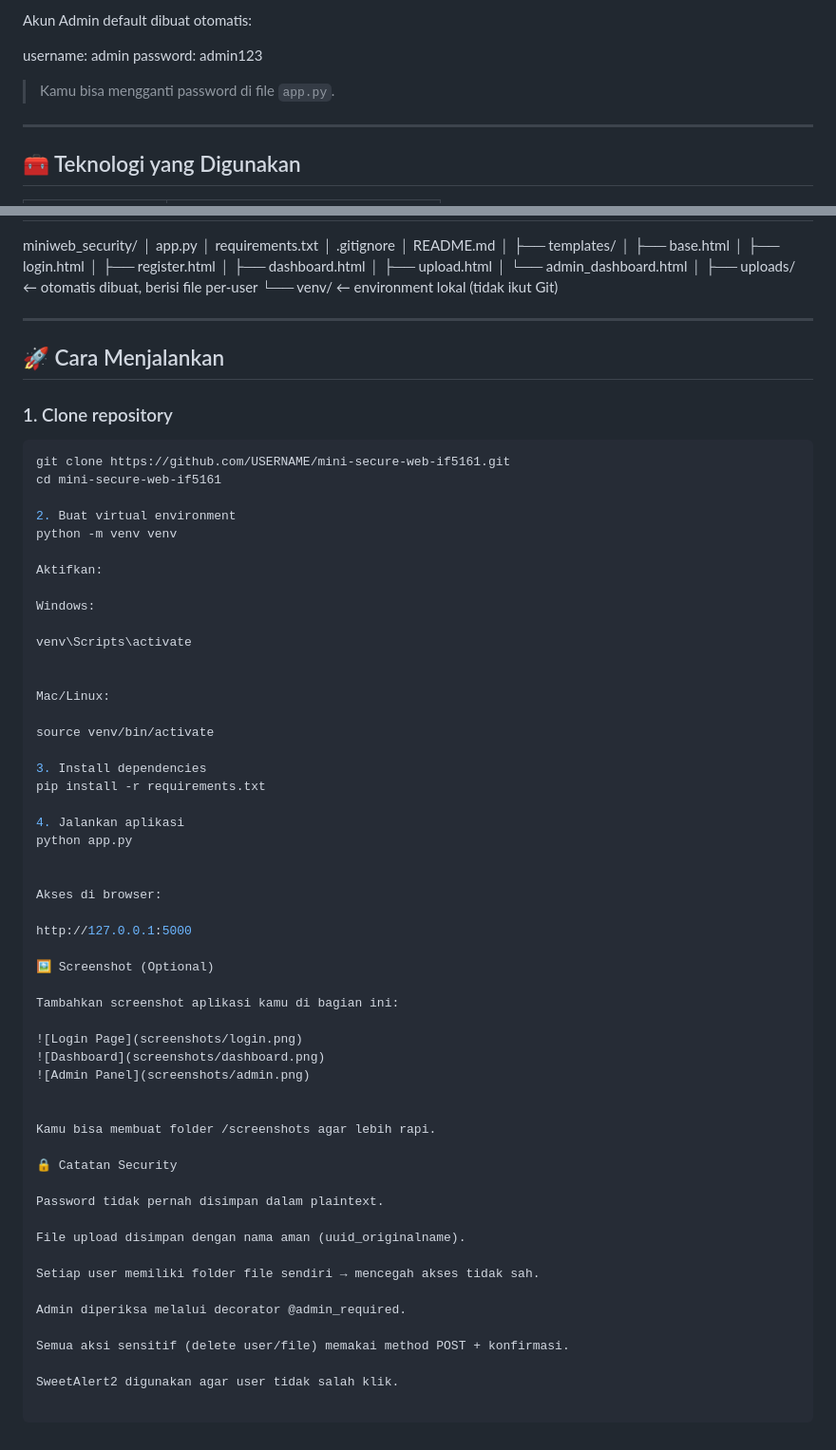
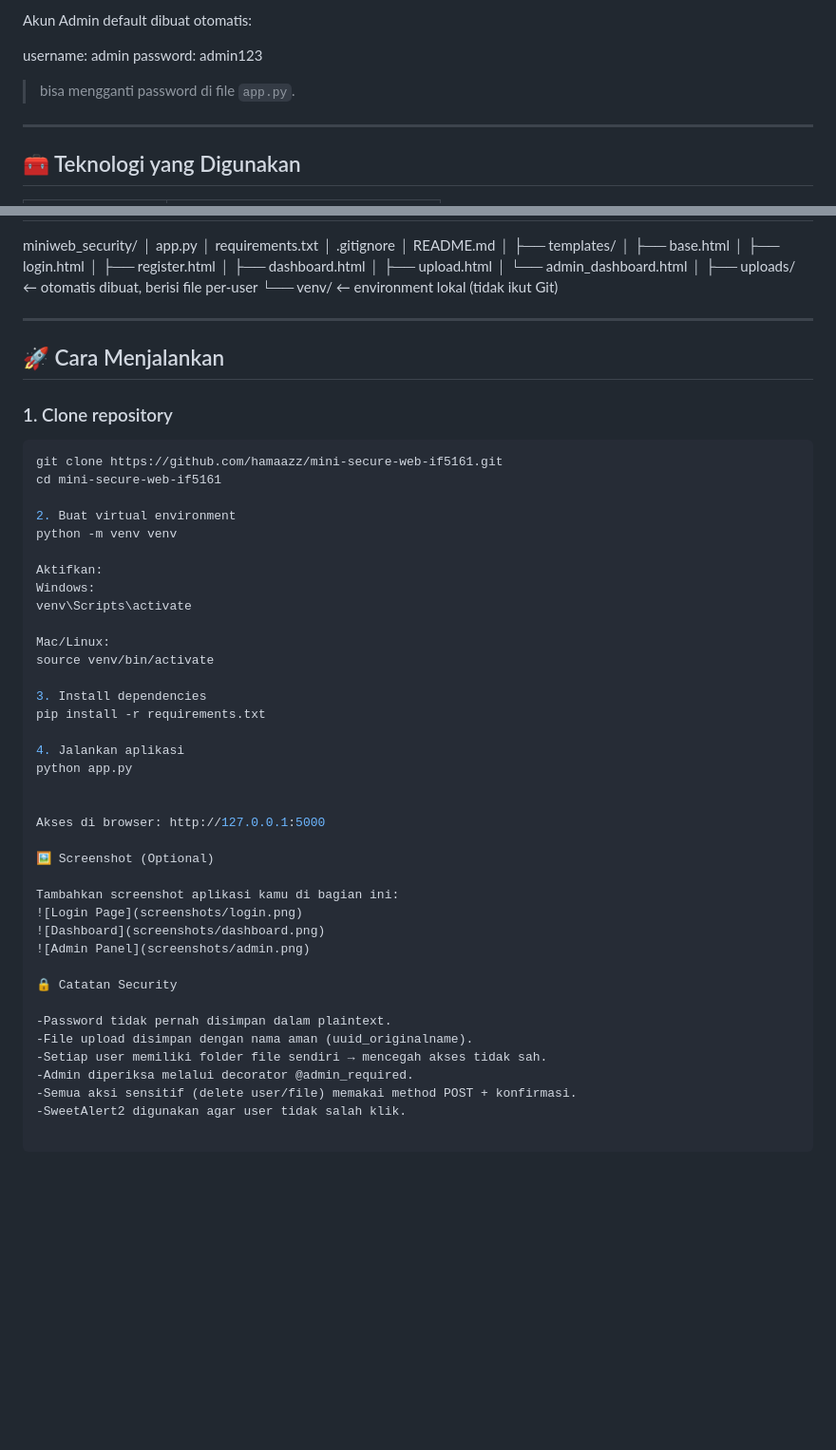
Before and after one commit to hamaazz/mini-secure-web-if5161, a Markdown page: README.MD, 2 parts joined by grey strips. Shown: that part at 95% size. Rendered like a GitHub page; blank space fills up the shorter version.

Commit message:
edit dikit README

````diff
--- a/README.MD
+++ b/README.MD
@@ -50,8 +50,7 @@ Akun Admin default dibuat otomatis:
 username: admin
 password: admin123
 
-
-> Kamu bisa mengganti password di file `app.py`.
+> bisa mengganti password di file `app.py`.
 
 ---
 
@@ -88,28 +87,23 @@ miniweb_security/
 ├── uploads/ ← otomatis dibuat, berisi file per-user
 └── venv/ ← environment lokal (tidak ikut Git)
 
-
 ---
 
 ## 🚀 Cara Menjalankan
 
 ### 1. Clone repository
 ```bash
-git clone https://github.com/USERNAME/mini-secure-web-if5161.git
+git clone https://github.com/hamaazz/mini-secure-web-if5161.git
 cd mini-secure-web-if5161
 
 2. Buat virtual environment
 python -m venv venv
 
 Aktifkan:
-
 Windows:
-
 venv\Scripts\activate
 
-
 Mac/Linux:
-
 source venv/bin/activate
 
 3. Install dependencies
@@ -119,31 +113,20 @@ pip install -r requirements.txt
 python app.py
 
 
-Akses di browser:
-
-http://127.0.0.1:5000
+Akses di browser: http://127.0.0.1:5000
 
 🖼️ Screenshot (Optional)
 
 Tambahkan screenshot aplikasi kamu di bagian ini:
-
 ![Login Page](screenshots/login.png)
 ![Dashboard](screenshots/dashboard.png)
 ![Admin Panel](screenshots/admin.png)
 
-
-Kamu bisa membuat folder /screenshots agar lebih rapi.
-
 🔒 Catatan Security
 
-Password tidak pernah disimpan dalam plaintext.
-
-File upload disimpan dengan nama aman (uuid_originalname).
-
-Setiap user memiliki folder file sendiri → mencegah akses tidak sah.
-
-Admin diperiksa melalui decorator @admin_required.
-
-Semua aksi sensitif (delete user/file) memakai method POST + konfirmasi.
-
-SweetAlert2 digunakan agar user tidak salah klik.
+-Password tidak pernah disimpan dalam plaintext.
+-File upload disimpan dengan nama aman (uuid_originalname).
+-Setiap user memiliki folder file sendiri → mencegah akses tidak sah.
+-Admin diperiksa melalui decorator @admin_required.
+-Semua aksi sensitif (delete user/file) memakai method POST + konfirmasi.
+-SweetAlert2 digunakan agar user tidak salah klik.
````
